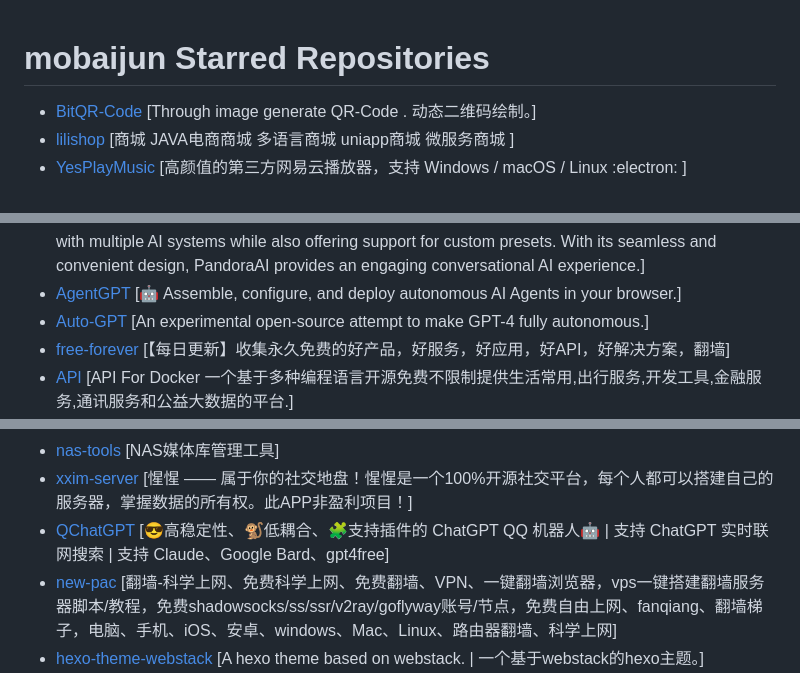
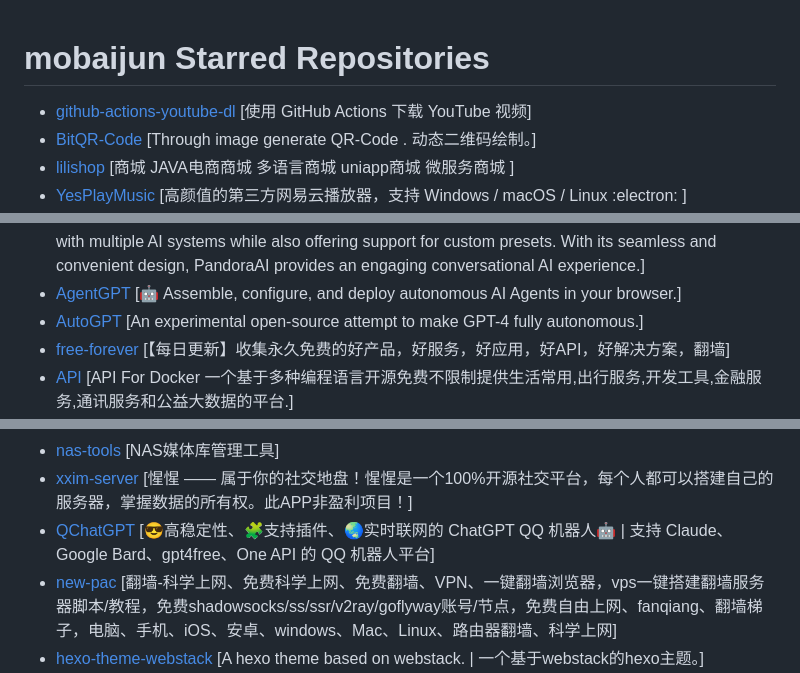
Before and after one commit to april-projects/april-github-star-list, a Markdown page: Repo.md, 3 parts joined by grey strips. Rendered like a GitHub page.

Commit message:
:sparkles: Add generated repo.md file

```diff
--- a/Repo.md
+++ b/Repo.md
@@ -1,5 +1,6 @@
 # mobaijun Starred Repositories
 
+- [github-actions-youtube-dl](https://github.com/justjavac/github-actions-youtube-dl)	[使用 GitHub Actions 下载 YouTube 视频]
 - [BitQR-Code](https://github.com/CasterWx/BitQR-Code)	[Through image generate QR-Code . 动态二维码绘制。]
 - [lilishop](https://github.com/lilishop/lilishop)	[商城 JAVA电商商城 多语言商城  uniapp商城  微服务商城 ]
 - [YesPlayMusic](https://github.com/qier222/YesPlayMusic)	[高颜值的第三方网易云播放器，支持 Windows / macOS / Linux :electron: ]
@@ -13,7 +14,7 @@
 - [chatgpt-web](https://github.com/Chanzhaoyu/chatgpt-web)	[用 Express 和  Vue3 搭建的 ChatGPT 演示网页]
 - [PandoraAI](https://github.com/waylaidwanderer/PandoraAI)	[PandoraAI is a web chat client powered by node-chatgpt-api, allowing users to easily chat with multiple AI systems while also offering support for custom presets. With its seamless and convenient design, PandoraAI provides an engaging conversational AI experience.]
 - [AgentGPT](https://github.com/reworkd/AgentGPT)	[🤖 Assemble, configure, and deploy autonomous AI Agents in your browser.]
-- [Auto-GPT](https://github.com/Significant-Gravitas/Auto-GPT)	[An experimental open-source attempt to make GPT-4 fully autonomous.]
+- [AutoGPT](https://github.com/Significant-Gravitas/AutoGPT)	[An experimental open-source attempt to make GPT-4 fully autonomous.]
 - [free-forever](https://github.com/haonanor/free-forever)	[【每日更新】收集永久免费的好产品，好服务，好应用，好API，好解决方案，翻墙]
 - [API](https://github.com/insoxin/API)	[API For Docker 一个基于多种编程语言开源免费不限制提供生活常用,出行服务,开发工具,金融服务,通讯服务和公益大数据的平台.]
 - [RollToolsApi](https://github.com/MZCretin/RollToolsApi)	[一个提供开发中常用数据的一个稳定聚合Api接口源，运行于独立服务器，免费，且长期维护，会持续添加新的接口！【只fork不star是很没品的】]
@@ -25,7 +26,7 @@
 - [chatgpt-mirai-qq-bot](https://github.com/lss233/chatgpt-mirai-qq-bot)	[🚀 一键部署！真正的 AI 聊天机器人！支持ChatGPT、文心一言、讯飞星火、Bing、Bard、ChatGLM、POE，多账号，人设调教，虚拟女仆、图片渲染、语音发送 | 支持 QQ、Telegram、Discord、微信 等平台]
 - [nas-tools](https://github.com/NAStool/nas-tools)	[NAS媒体库管理工具]
 - [xxim-server](https://github.com/cherish-chat/xxim-server)	[惺惺 —— 属于你的社交地盘！惺惺是一个100%开源社交平台，每个人都可以搭建自己的服务器，掌握数据的所有权。此APP非盈利项目！]
-- [QChatGPT](https://github.com/RockChinQ/QChatGPT)	[😎高稳定性、🐒低耦合、🧩支持插件的 ChatGPT QQ 机器人🤖 | 支持 ChatGPT 实时联网搜索 | 支持 Claude、Google Bard、gpt4free]
+- [QChatGPT](https://github.com/RockChinQ/QChatGPT)	[😎高稳定性、🧩支持插件、🌏实时联网的 ChatGPT QQ 机器人🤖 | 支持 Claude、Google Bard、gpt4free、One API 的 QQ 机器人平台]
 - [new-pac](https://github.com/Alvin9999/new-pac)	[翻墙-科学上网、免费科学上网、免费翻墙、VPN、一键翻墙浏览器，vps一键搭建翻墙服务器脚本/教程，免费shadowsocks/ss/ssr/v2ray/goflyway账号/节点，免费自由上网、fanqiang、翻墙梯子，电脑、手机、iOS、安卓、windows、Mac、Linux、路由器翻墙、科学上网]
 - [hexo-theme-webstack](https://github.com/HCLonely/hexo-theme-webstack)	[A hexo theme based on webstack. | 一个基于webstack的hexo主题。]
 - [ChatGPT](https://github.com/lencx/ChatGPT)	[🔮 ChatGPT Desktop Application (Mac, Windows and Linux)]
```
